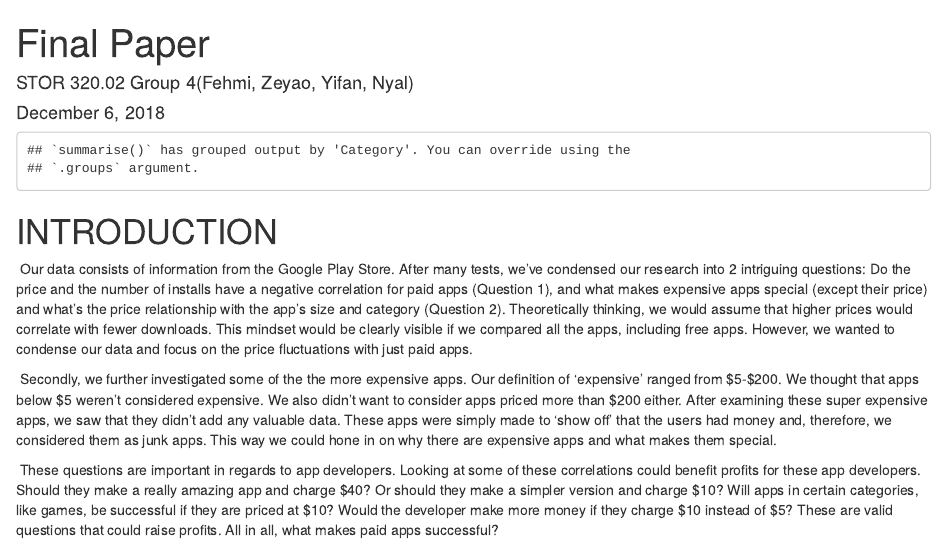
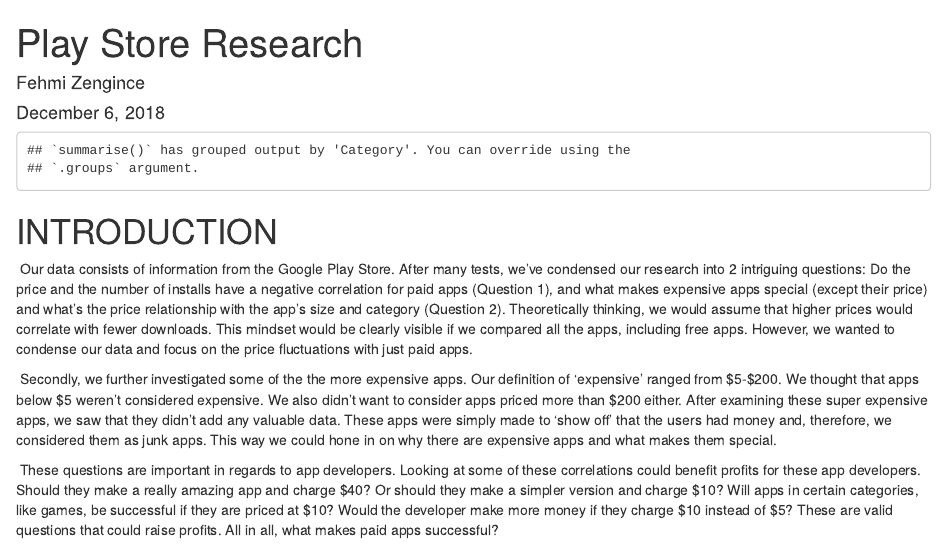
Before and after one commit to fehmizen/Google-Play-Store-Research, an R Markdown document (Google Play Store Research.Rmd): the page in a window 1100 px wide, from its top. Rendered offline with R 4.5, knitr and Pandoc, with nearby package versions.

Commit message:
Making final changes

```diff
--- a/Google Play Store Research.Rmd
+++ b/Google Play Store Research.Rmd
@@ -1,6 +1,6 @@
 ---
-title: "Final Paper"
-author: "STOR 320.02 Group 4(Fehmi, Zeyao, Yifan, Nyal)"
+title: "Play Store Research"
+author: "Fehmi Zengince"
 date: "December 6, 2018"
 output: html_document
 ---
```
Also changed, not shown: Google-Play-Store-Research.html.
